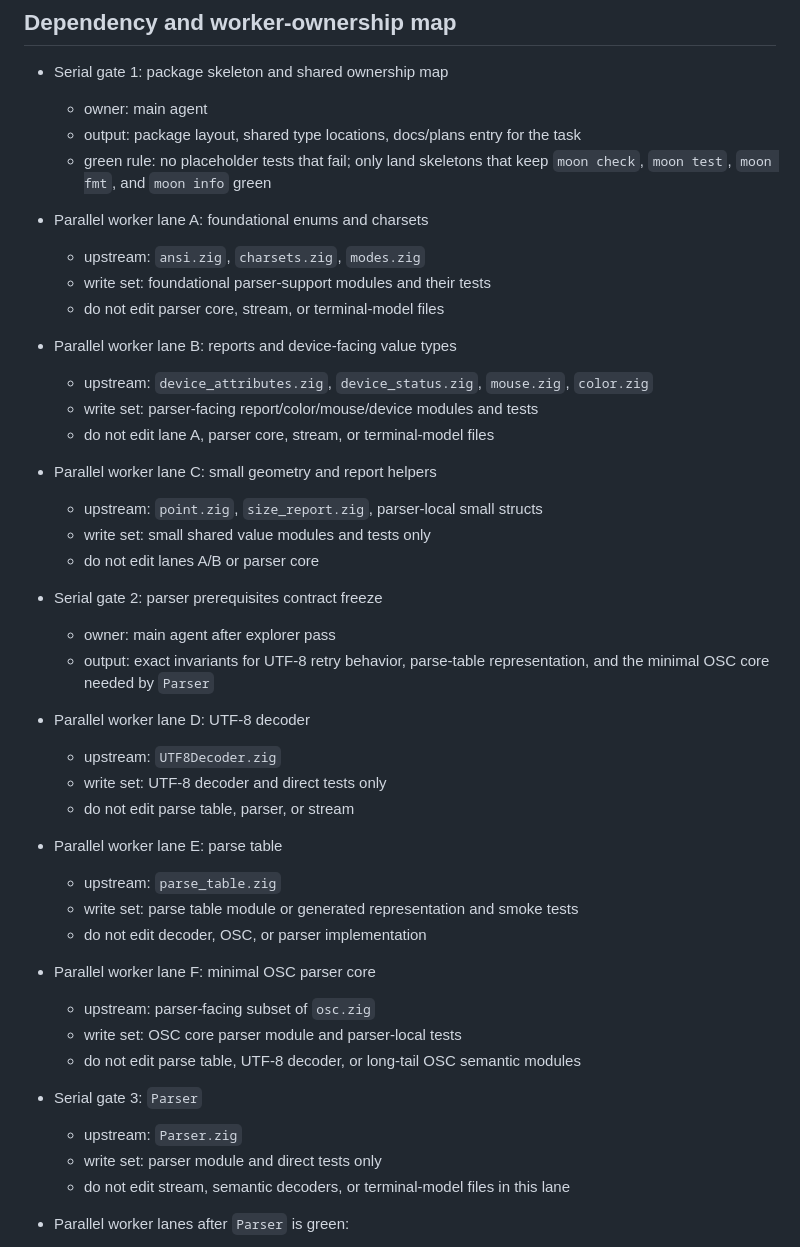
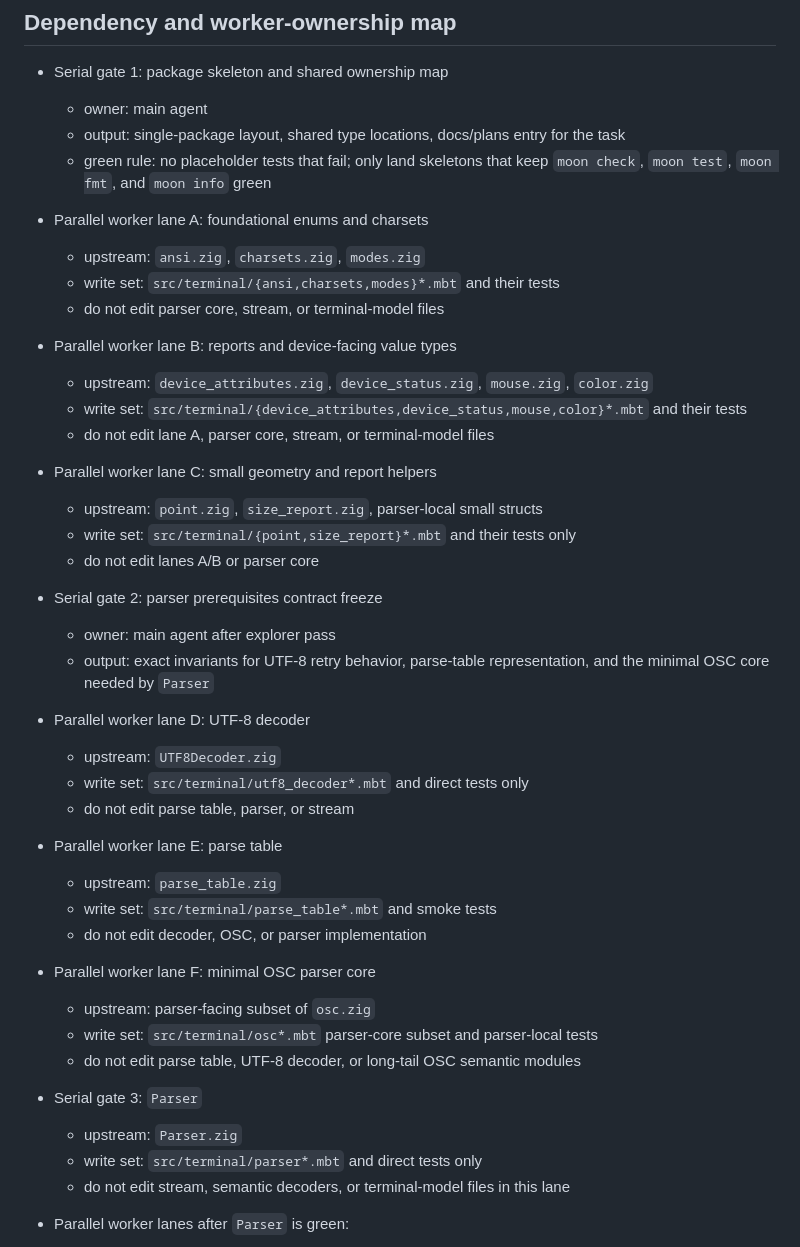
Before and after one commit to moonbit-community/tonyfettes-ghostty, a Markdown page: docs/plans/2026-04-18-p0-control-plane.md, the part around one of its changes. Drawn GitHub-style.

```diff
--- a/docs/plans/2026-04-18-p0-control-plane.md
+++ b/docs/plans/2026-04-18-p0-control-plane.md
@@ -197,23 +228,26 @@ Mapping rule:
 
 - Serial gate 1: package skeleton and shared ownership map
   - owner: main agent
-  - output: package layout, shared type locations, docs/plans entry for the task
+  - output: single-package layout, shared type locations, docs/plans entry for
+    the task
   - green rule: no placeholder tests that fail; only land skeletons that keep
     `moon check`, `moon test`, `moon fmt`, and `moon info` green
 
 - Parallel worker lane A: foundational enums and charsets
   - upstream: `ansi.zig`, `charsets.zig`, `modes.zig`
-  - write set: foundational parser-support modules and their tests
+  - write set: `src/terminal/{ansi,charsets,modes}*.mbt` and their tests
   - do not edit parser core, stream, or terminal-model files
 
 - Parallel worker lane B: reports and device-facing value types
   - upstream: `device_attributes.zig`, `device_status.zig`, `mouse.zig`, `color.zig`
-  - write set: parser-facing report/color/mouse/device modules and tests
+  - write set:
+    `src/terminal/{device_attributes,device_status,mouse,color}*.mbt` and
+    their tests
   - do not edit lane A, parser core, stream, or terminal-model files
 
 - Parallel worker lane C: small geometry and report helpers
   - upstream: `point.zig`, `size_report.zig`, parser-local small structs
-  - write set: small shared value modules and tests only
+  - write set: `src/terminal/{point,size_report}*.mbt` and their tests only
   - do not edit lanes A/B or parser core
 
 - Serial gate 2: parser prerequisites contract freeze
@@ -223,22 +257,23 @@ Mapping rule:
 
 - Parallel worker lane D: UTF-8 decoder
   - upstream: `UTF8Decoder.zig`
-  - write set: UTF-8 decoder and direct tests only
+  - write set: `src/terminal/utf8_decoder*.mbt` and direct tests only
   - do not edit parse table, parser, or stream
 
 - Parallel worker lane E: parse table
   - upstream: `parse_table.zig`
-  - write set: parse table module or generated representation and smoke tests
+  - write set: `src/terminal/parse_table*.mbt` and smoke tests
   - do not edit decoder, OSC, or parser implementation
 
 - Parallel worker lane F: minimal OSC parser core
   - upstream: parser-facing subset of `osc.zig`
-  - write set: OSC core parser module and parser-local tests
+  - write set: `src/terminal/osc*.mbt` parser-core subset and parser-local
+    tests
   - do not edit parse table, UTF-8 decoder, or long-tail OSC semantic modules
 
 - Serial gate 3: `Parser`
   - upstream: `Parser.zig`
-  - write set: parser module and direct tests only
+  - write set: `src/terminal/parser*.mbt` and direct tests only
   - do not edit stream, semantic decoders, or terminal-model files in this lane
 
 - Parallel worker lanes after `Parser` is green:
```
Also changed, not shown: other parts of docs/plans/2026-04-18-p0-control-plane.md (+74 -43 lines), docs/plan.md (+1 -1 lines), docs/plans/2026-04-18-p1-package-skeleton.md (added, +58 -0 lines).
